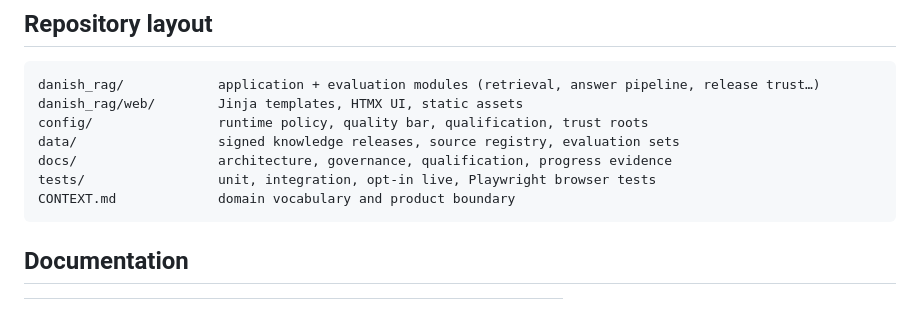
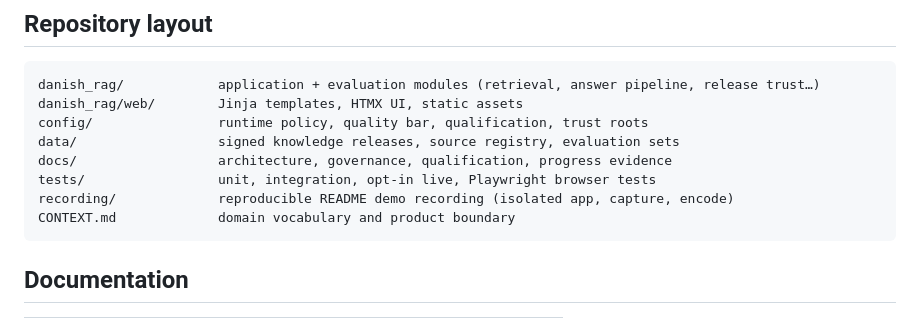
Before and after one commit to EricleungDK/Danish-Immigration-Assistant, a Markdown page: README.md, the part around the change printed below. Rendered like a GitHub page.

````diff
--- a/README.md
+++ b/README.md
@@ -179,6 +182,7 @@ config/                runtime policy, quality bar, qualification, trust roots
 data/                  signed knowledge releases, source registry, evaluation sets
 docs/                  architecture, governance, qualification, progress evidence
 tests/                 unit, integration, opt-in live, Playwright browser tests
+recording/             reproducible README demo recording (isolated app, capture, encode)
 CONTEXT.md             domain vocabulary and product boundary
 ```
 
````
Also changed, not shown: other parts of README.md (+4 -1 lines), docs/assets/demo-poster.png (added), 13 other files.
